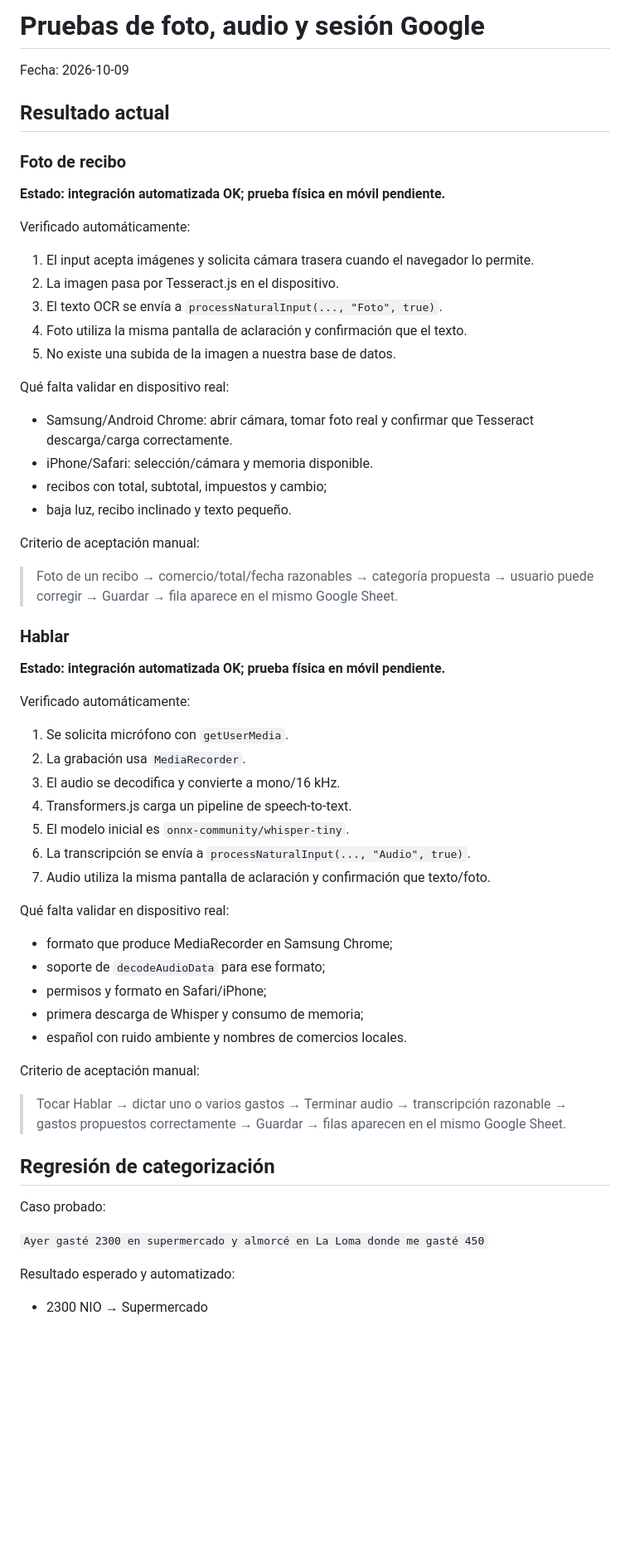
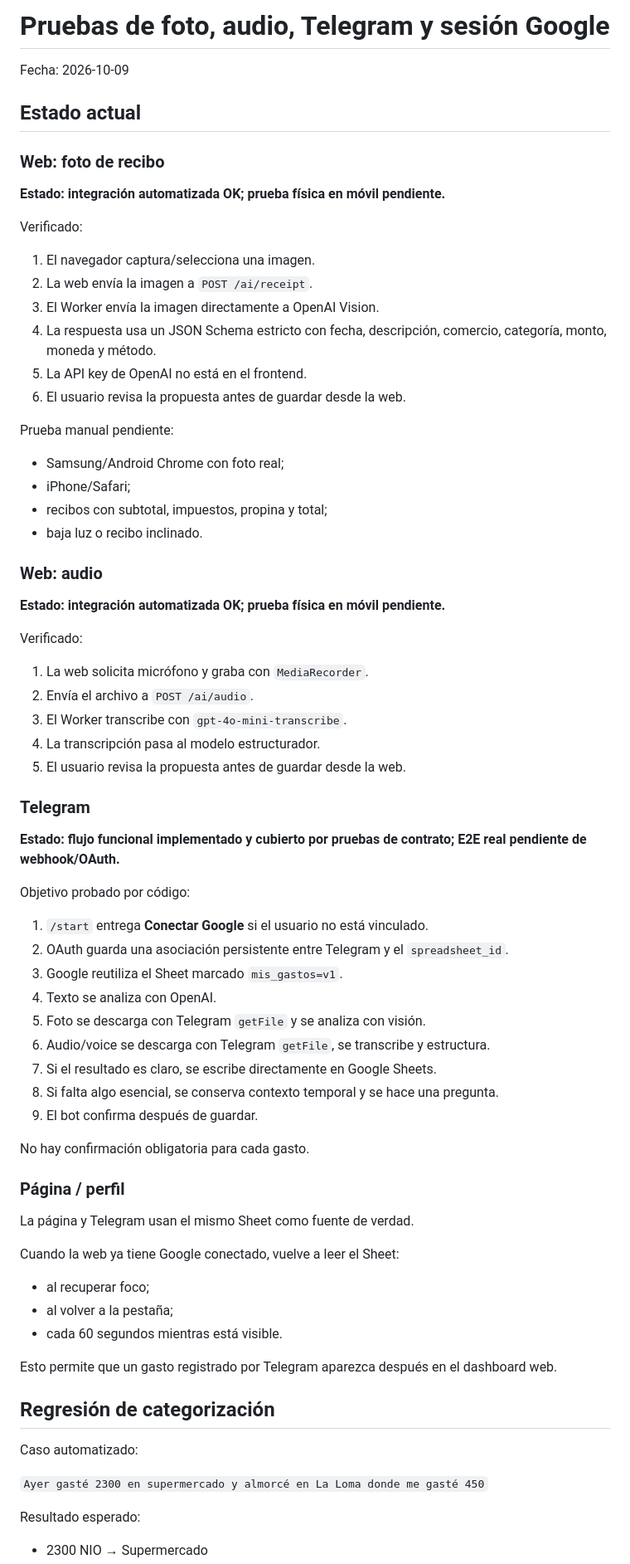
Before and after one commit to antonydis/mis-gastos, a Markdown page: docs/testing-media.md, the part around one of its changes. Shown at 83% size. Drawn GitHub-style; blank space fills up the shorter version.

Commit message:
Update testing docs for OpenAI and Telegram MVP

```diff
--- a/docs/testing-media.md
+++ b/docs/testing-media.md
@@ -1,64 +1,77 @@
-# Pruebas de foto, audio y sesión Google
+# Pruebas de foto, audio, Telegram y sesión Google
 
 Fecha: 2026-10-09
 
-## Resultado actual
+## Estado actual
 
-### Foto de recibo
+### Web: foto de recibo
 
 **Estado: integración automatizada OK; prueba física en móvil pendiente.**
 
-Verificado automáticamente:
+Verificado:
 
-1. El input acepta imágenes y solicita cámara trasera cuando el navegador lo permite.
-2. La imagen pasa por Tesseract.js en el dispositivo.
-3. El texto OCR se envía a `processNaturalInput(..., "Foto", true)`.
-4. Foto utiliza la misma pantalla de aclaración y confirmación que el texto.
-5. No existe una subida de la imagen a nuestra base de datos.
+1. El navegador captura/selecciona una imagen.
+2. La web envía la imagen a `POST /ai/receipt`.
+3. El Worker envía la imagen directamente a OpenAI Vision.
+4. La respuesta usa un JSON Schema estricto con fecha, descripción, comercio, categoría, monto, moneda y método.
+5. La API key de OpenAI no está en el frontend.
+6. El usuario revisa la propuesta antes de guardar desde la web.
 
-Qué falta validar en dispositivo real:
+Prueba manual pendiente:
 
-- Samsung/Android Chrome: abrir cámara, tomar foto real y confirmar que Tesseract descarga/carga correctamente.
-- iPhone/Safari: selección/cámara y memoria disponible.
-- recibos con total, subtotal, impuestos y cambio;
-- baja luz, recibo inclinado y texto pequeño.
+- Samsung/Android Chrome con foto real;
+- iPhone/Safari;
+- recibos con subtotal, impuestos, propina y total;
+- baja luz o recibo inclinado.
 
-Criterio de aceptación manual:
-
-> Foto de un recibo → comercio/total/fecha razonables → categoría propuesta → usuario puede corregir → Guardar → fila aparece en el mismo Google Sheet.
-
-### Hablar
+### Web: audio
 
 **Estado: integración automatizada OK; prueba física en móvil pendiente.**
 
-Verificado automáticamente:
+Verificado:
 
-1. Se solicita micrófono con `getUserMedia`.
-2. La grabación usa `MediaRecorder`.
-3. El audio se decodifica y convierte a mono/16 kHz.
-4. Transformers.js carga un pipeline de speech-to-text.
-5. El modelo inicial es `onnx-community/whisper-tiny`.
-6. La transcripción se envía a `processNaturalInput(..., "Audio", true)`.
-7. Audio utiliza la misma pantalla de aclaración y confirmación que texto/foto.
+1. La web solicita micrófono y graba con `MediaRecorder`.
+2. Envía el archivo a `POST /ai/audio`.
+3. El Worker transcribe con `gpt-4o-mini-transcribe`.
+4. La transcripción pasa al modelo estructurador.
+5. El usuario revisa la propuesta antes de guardar desde la web.
 
-Qué falta validar en dispositivo real:
+### Telegram
 
-- formato que produce MediaRecorder en Samsung Chrome;
-- soporte de `decodeAudioData` para ese formato;
-- permisos y formato en Safari/iPhone;
-- primera descarga de Whisper y consumo de memoria;
-- español con ruido ambiente y nombres de comercios locales.
+**Estado: flujo funcional implementado y cubierto por pruebas de contrato; E2E real pendiente de webhook/OAuth.**
 
-Criterio de aceptación manual:
+Objetivo probado por código:
 
-> Tocar Hablar → dictar uno o varios gastos → Terminar audio → transcripción razonable → gastos propuestos correctamente → Guardar → filas aparecen en el mismo Google Sheet.
+1. `/start` entrega **Conectar Google** si el usuario no está vinculado.
+2. OAuth guarda una asociación persistente entre Telegram y el `spreadsheet_id`.
+3. Google reutiliza el Sheet marcado `mis_gastos=v1`.
+4. Texto se analiza con OpenAI.
+5. Foto se descarga con Telegram `getFile` y se analiza con visión.
+6. Audio/voice se descarga con Telegram `getFile`, se transcribe y estructura.
+7. Si el resultado es claro, se escribe directamente en Google Sheets.
+8. Si falta algo esencial, se conserva contexto temporal y se hace una pregunta.
+9. El bot confirma después de guardar.
+
+No hay confirmación obligatoria para cada gasto.
+
+### Página / perfil
+
+La página y Telegram usan el mismo Sheet como fuente de verdad.
+
+Cuando la web ya tiene Google conectado, vuelve a leer el Sheet:
+
+- al recuperar foco;
+- al volver a la pestaña;
+- cada 60 segundos mientras está visible.
+
+Esto permite que un gasto registrado por Telegram aparezca después en el dashboard web.
 
 ## Regresión de categorización
 
-Caso probado:
+Caso automatizado:
 
 `Ayer gasté 2300 en supermercado y almorcé en La Loma donde me gasté 450`
 
-Resultado esperado y automatizado:
+Resultado esperado:
 
 - 2300 NIO → Supermercado
```
Also changed, not shown: other parts of docs/testing-media.md (+20 -17 lines).
